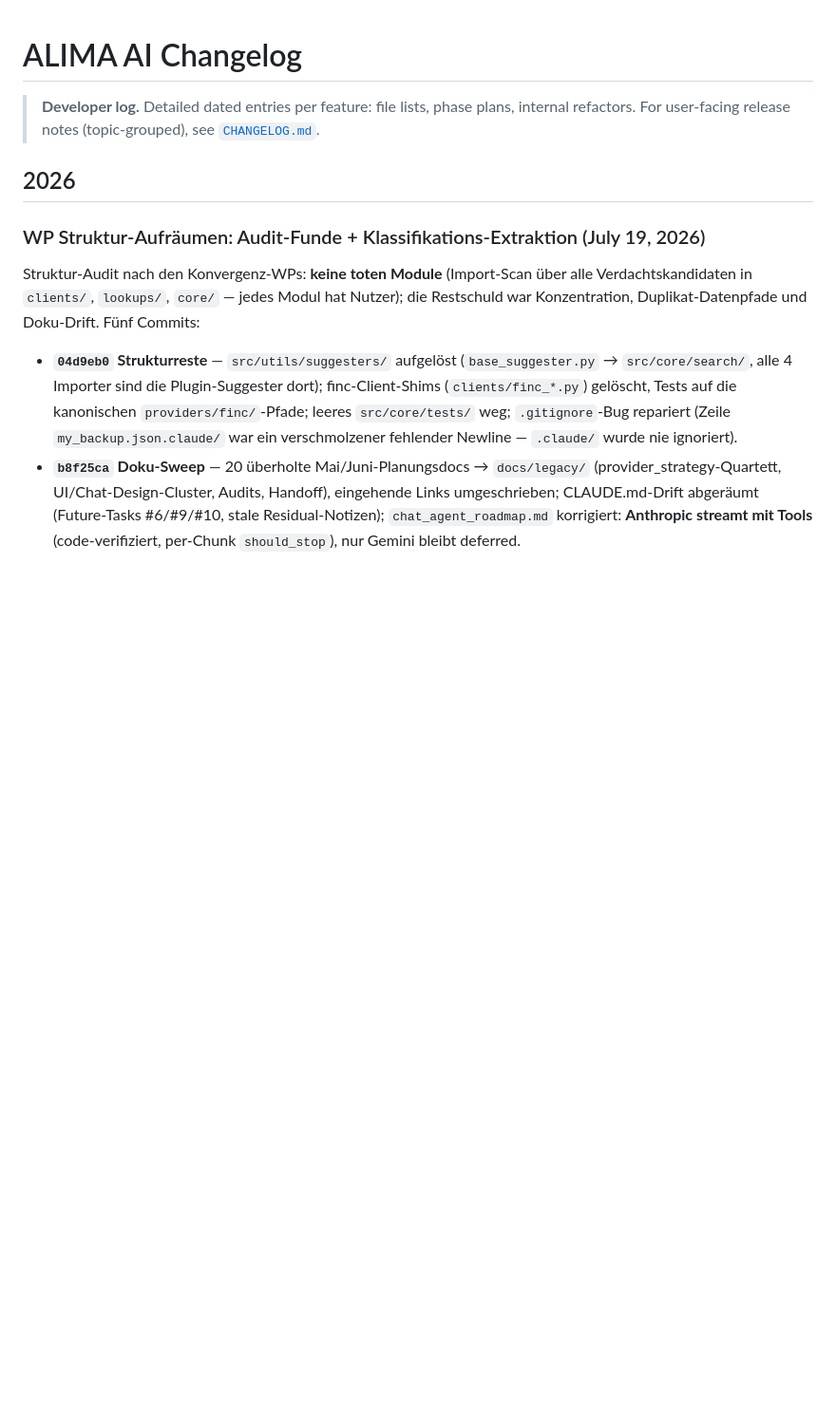
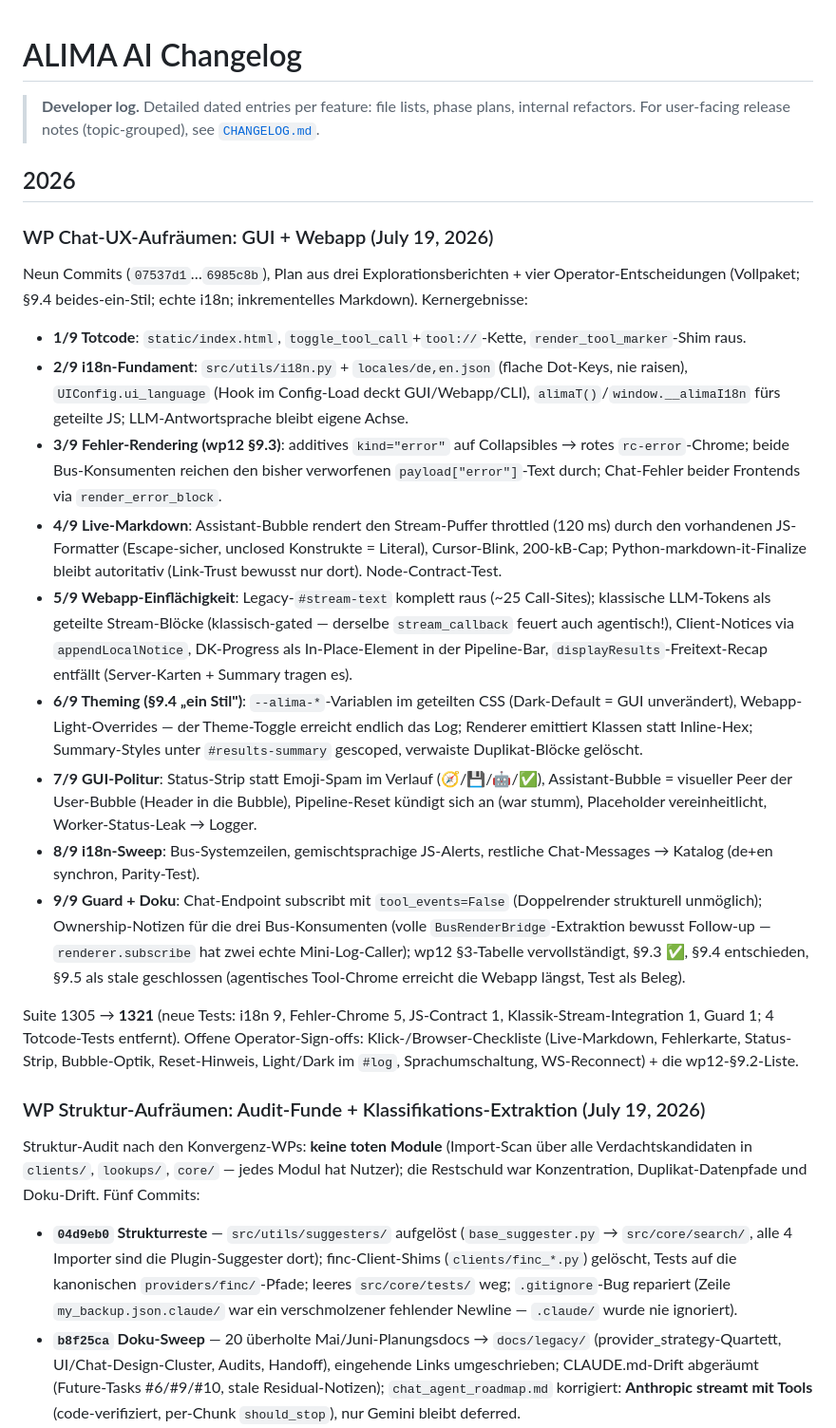
Before and after one commit to conradhuebler/ALIMA, a Markdown page: AIChangelog.md, the part around the change. Shown at 95% size. Drawn GitHub-style; blank space fills up the shorter version.

Commit message:
Docs: Chat-UX WP changelog entry + CLAUDE.md status
Co-Authored-By: Claude Fable 5 <noreply@anthropic.com>

```diff
--- a/AIChangelog.md
+++ b/AIChangelog.md
@@ -5,6 +5,52 @@
 > (topic-grouped), see [`CHANGELOG.md`](CHANGELOG.md).
 
 ## 2026
+
+### WP Chat-UX-Aufräumen: GUI + Webapp (July 19, 2026)
+
+Neun Commits (`07537d1`…`6985c8b`), Plan aus drei Explorationsberichten + vier
+Operator-Entscheidungen (Vollpaket; §9.4 beides-ein-Stil; echte i18n; inkrementelles
+Markdown). Kernergebnisse:
+
+- **1/9 Totcode**: `static/index.html`, `toggle_tool_call`+`tool://`-Kette,
+  `render_tool_marker`-Shim raus.
+- **2/9 i18n-Fundament**: `src/utils/i18n.py` + `locales/de,en.json` (flache Dot-Keys,
+  nie raisen), `UIConfig.ui_language` (Hook im Config-Load deckt GUI/Webapp/CLI),
+  `alimaT()`/`window.__alimaI18n` fürs geteilte JS; LLM-Antwortsprache bleibt eigene Achse.
+- **3/9 Fehler-Rendering (wp12 §9.3)**: additives `kind="error"` auf Collapsibles →
+  rotes `rc-error`-Chrome; beide Bus-Konsumenten reichen den bisher verworfenen
+  `payload["error"]`-Text durch; Chat-Fehler beider Frontends via `render_error_block`.
+- **4/9 Live-Markdown**: Assistant-Bubble rendert den Stream-Puffer throttled (120 ms)
+  durch den vorhandenen JS-Formatter (Escape-sicher, unclosed Konstrukte = Literal),
+  Cursor-Blink, 200-kB-Cap; Python-markdown-it-Finalize bleibt autoritativ
+  (Link-Trust bewusst nur dort). Node-Contract-Test.
+- **5/9 Webapp-Einflächigkeit**: Legacy-`#stream-text` komplett raus (~25 Call-Sites);
+  klassische LLM-Tokens als geteilte Stream-Blöcke (klassisch-gated — derselbe
+  `stream_callback` feuert auch agentisch!), Client-Notices via `appendLocalNotice`,
+  DK-Progress als In-Place-Element in der Pipeline-Bar, `displayResults`-Freitext-Recap
+  entfällt (Server-Karten + Summary tragen es).
+- **6/9 Theming (§9.4 „ein Stil")**: `--alima-*`-Variablen im geteilten CSS (Dark-Default
+  = GUI unverändert), Webapp-Light-Overrides — der Theme-Toggle erreicht endlich das Log;
+  Renderer emittiert Klassen statt Inline-Hex; Summary-Styles unter `#results-summary`
+  gescoped, verwaiste Duplikat-Blöcke gelöscht.
+- **7/9 GUI-Politur**: Status-Strip statt Emoji-Spam im Verlauf (🧭/💾/🤖/✅),
+  Assistant-Bubble = visueller Peer der User-Bubble (Header in die Bubble),
+  Pipeline-Reset kündigt sich an (war stumm), Placeholder vereinheitlicht,
+  Worker-Status-Leak → Logger.
+- **8/9 i18n-Sweep**: Bus-Systemzeilen, gemischtsprachige JS-Alerts, restliche
+  Chat-Messages → Katalog (de+en synchron, Parity-Test).
+- **9/9 Guard + Doku**: Chat-Endpoint subscribt mit `tool_events=False`
+  (Doppelrender strukturell unmöglich); Ownership-Notizen für die drei
+  Bus-Konsumenten (volle `BusRenderBridge`-Extraktion bewusst Follow-up —
+  `renderer.subscribe` hat zwei echte Mini-Log-Caller); wp12 §3-Tabelle
+  vervollständigt, §9.3 ✅, §9.4 entschieden, §9.5 als stale geschlossen
+  (agentisches Tool-Chrome erreicht die Webapp längst, Test als Beleg).
+
+Suite 1305 → **1321** (neue Tests: i18n 9, Fehler-Chrome 5, JS-Contract 1,
+Klassik-Stream-Integration 1, Guard 1; 4 Totcode-Tests entfernt). Offene
+Operator-Sign-offs: Klick-/Browser-Checkliste (Live-Markdown, Fehlerkarte,
+Status-Strip, Bubble-Optik, Reset-Hinweis, Light/Dark im `#log`,
+Sprachumschaltung, WS-Reconnect) + die wp12-§9.2-Liste.
 
 ### WP Struktur-Aufräumen: Audit-Funde + Klassifikations-Extraktion (July 19, 2026)
 
```
Also changed, not shown: CLAUDE.md (+11 -0 lines).
